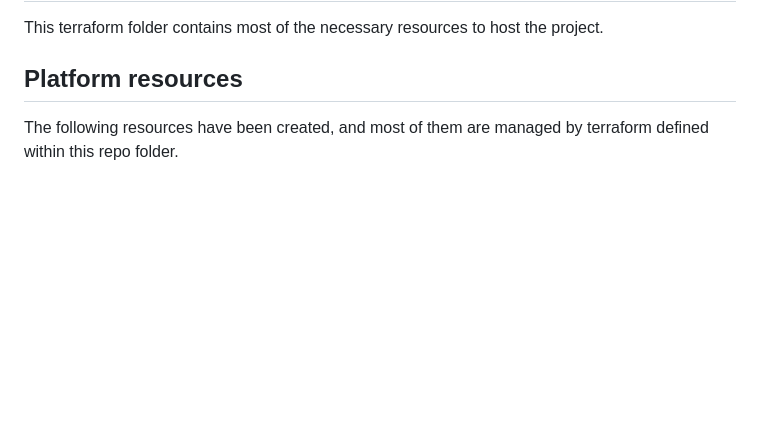
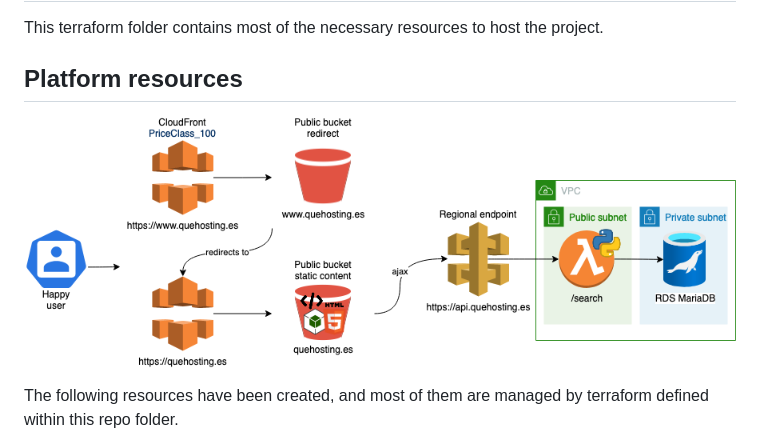
Before and after one commit to perezbarbosa/hosting-compare, a Markdown page: ops/terraform/README.md, the part around the change. Rendered like a GitHub page; pictures changed too: pics/quehostinges.png (added); blank space fills up the shorter version.

```diff
--- a/ops/terraform/README.md
+++ b/ops/terraform/README.md
@@ -5,6 +5,8 @@
 This terraform folder contains most of the necessary resources to host the project.
 
 ## Platform resources
+
+![Architecture](../../pics/quehostinges.png "Architecture diagram")
 
 The following resources have been created, and most of them are managed by terraform defined within this repo folder.
 
```
Also changed, not shown: www/img/000webhost.png (added), 13 other files.
